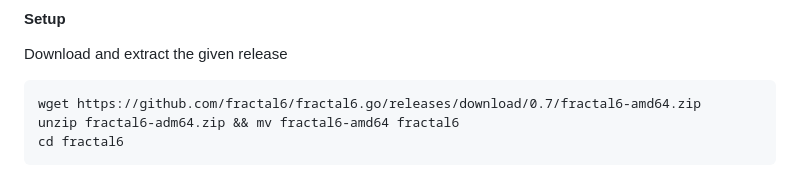
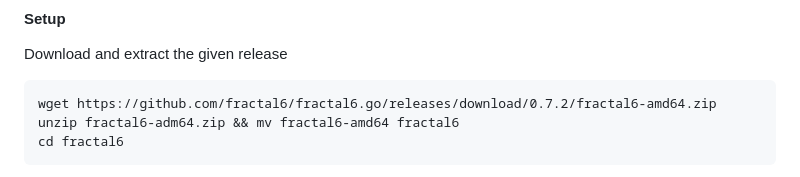
Before and after one commit to fractal6/fractal6.go, a Markdown page: README.md, the part around the change. Drawn GitHub-style.

```diff
--- a/README.md
+++ b/README.md
@@ -28,7 +28,7 @@ Using Fractale for your organization offers the following capabilities and featu
 
 Download and extract the given release
 
-    wget https://github.com/fractal6/fractal6.go/releases/download/0.7/fractal6-amd64.zip
+    wget https://github.com/fractal6/fractal6.go/releases/download/0.7.2/fractal6-amd64.zip
     unzip fractal6-adm64.zip && mv fractal6-amd64 fractal6
     cd fractal6
 
```
